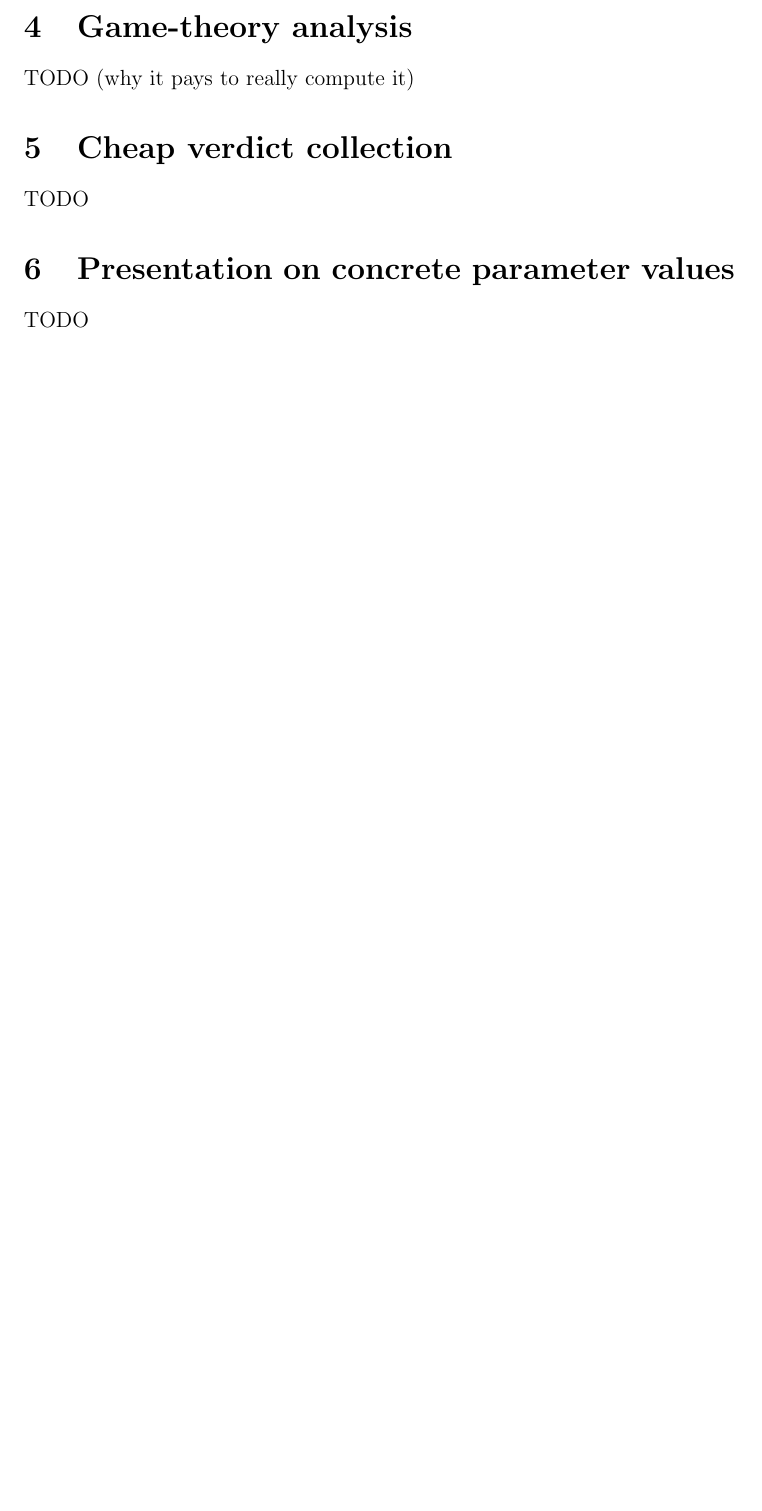
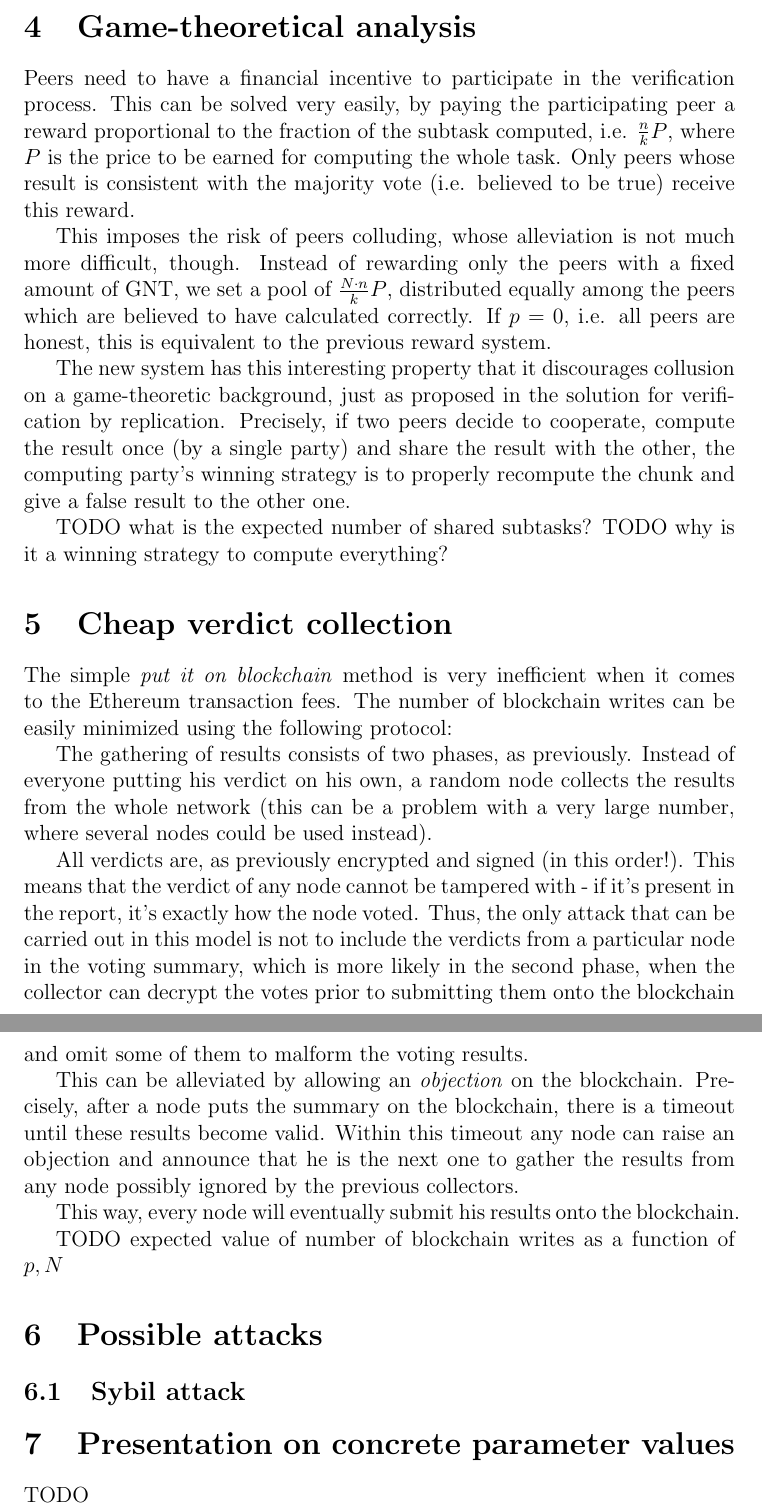
Before and after one commit to golemfactory/golem-rd, a LaTeX paper (lottery-distributed-verification/verification.tex): part of page 3 of 3 before the commit and two parts of pages 3 and 4 of 4 after it, the two joined at a grey line, cut so that both start at the same text, the shorter picture padded with empty space. Compiled offline with pdfLaTeX.

Commit message:
Something more about verification

```diff
--- a/lottery-distributed-verification/verification.tex
+++ b/lottery-distributed-verification/verification.tex
@@ -58,11 +58,60 @@ with $\lim_{n\to\infty} c^n = 0$ it's just the matter of adjusting the parameter
 \subsection{Good provider penalized by colluding dishonest peers}
 In this case all $pN$ peers provide the truthful verdict, so the requirement $p > \frac{1}{2}$ is enough.
 
-\section{Game-theory analysis}
-TODO (why it pays to really compute it)
+\section{Game-theoretical analysis}
+Peers need to have a financial incentive to participate in the verification process.
+This can be solved very easily, by paying the participating peer a reward proportional
+to the fraction of the subtask computed, i.e. $\frac{n}{k} P$, where $P$ is the price
+to be earned for computing the whole task. Only peers whose result is consistent with
+the majority vote (i.e. believed to be true) receive this reward.
+
+This imposes the risk of peers colluding, whose alleviation is not much more difficult,
+though. Instead of rewarding only the peers with a fixed amount of GNT, we set a pool
+of $\frac{N \cdot n}{k} P$, distributed equally among the peers which are believed to have
+calculated correctly. If $p = 0$, i.e. all peers are honest, this is equivalent to
+the previous reward system.
+
+The new system has this interesting property that it discourages collusion on a
+game-theoretic background, just as proposed in the solution for verification by
+replication. Precisely, if two peers decide to cooperate, compute the result once
+(by a single party) and share the result with the other, the computing party's
+winning strategy is to properly recompute the chunk and give a false result to
+the other one.
+
+TODO what is the expected number of shared subtasks?
+TODO why is it a winning strategy to compute everything?
 
 \section{Cheap verdict collection}
-TODO
+The simple \textit{put it on blockchain} method is very inefficient when it
+comes to the Ethereum transaction fees. The number of blockchain writes
+can be easily minimized using the following protocol:
+
+The gathering of results consists of two phases, as previously. Instead of
+everyone putting his verdict on his own, a random node collects the results
+from the whole network (this can be a problem with a very large number, where
+several nodes could be used instead).
+
+All verdicts are, as previously encrypted and signed (in this order!). This
+means that the verdict of any node cannot be tampered with - if it's present
+in the report, it's exactly how the node voted. Thus, the only attack that
+can be carried out in this model is not to include the verdicts from a
+particular node in the voting summary, which is more likely in the second
+phase, when the collector can decrypt the votes prior to submitting them
+onto the blockchain and omit some of them to malform the voting results.
+
+This can be alleviated by allowing an \textit{objection} on the blockchain.
+Precisely, after a node puts the summary on the blockchain, there is a
+timeout until these results become valid. Within this timeout any node can
+raise an objection and announce that he is the next one to gather the results
+from any node possibly ignored by the previous collectors.
+
+This way, every node will eventually submit his results onto the blockchain.
+
+TODO expected value of number of blockchain writes as a function of
+$p, N$
+\section{Possible attacks}
+\subsection{Sybil attack}
+
 \section{Presentation on concrete parameter values}
 TODO
 
```
Also changed, not shown: lottery-distributed-verification/verification.tex (2 more changed lines), 2 other files.
